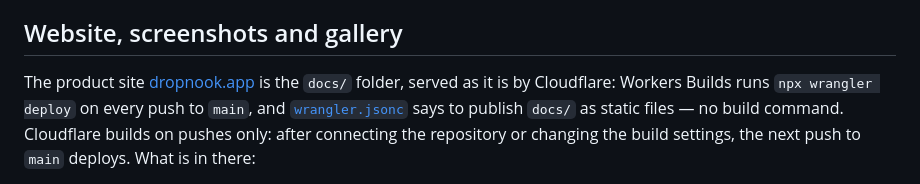
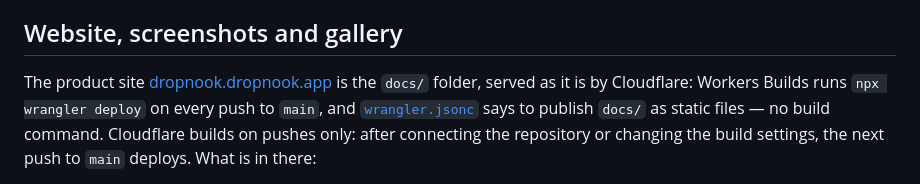
Before and after one commit to dropnook/dropnook.app, a Markdown page: docs/DEVELOPMENT.md, the part around the change. GitHub-like rendering.

```diff
--- a/docs/DEVELOPMENT.md
+++ b/docs/DEVELOPMENT.md
@@ -226,7 +226,7 @@ requests.
 
 ## Website, screenshots and gallery
 
-The product site [dropnook.app](https://dropnook.app/) is the `docs/` folder,
+The product site [dropnook.dropnook.app](https://dropnook.dropnook.app/) is the `docs/` folder,
 served as it is by Cloudflare: Workers Builds runs `npx wrangler deploy` on
 every push to `main`, and [`wrangler.jsonc`](../wrangler.jsonc) says to publish
 `docs/` as static files — no build command. Cloudflare builds on pushes only:
```
Also changed, not shown: README.de.md (+14 -14 lines), README.md (+14 -14 lines).
